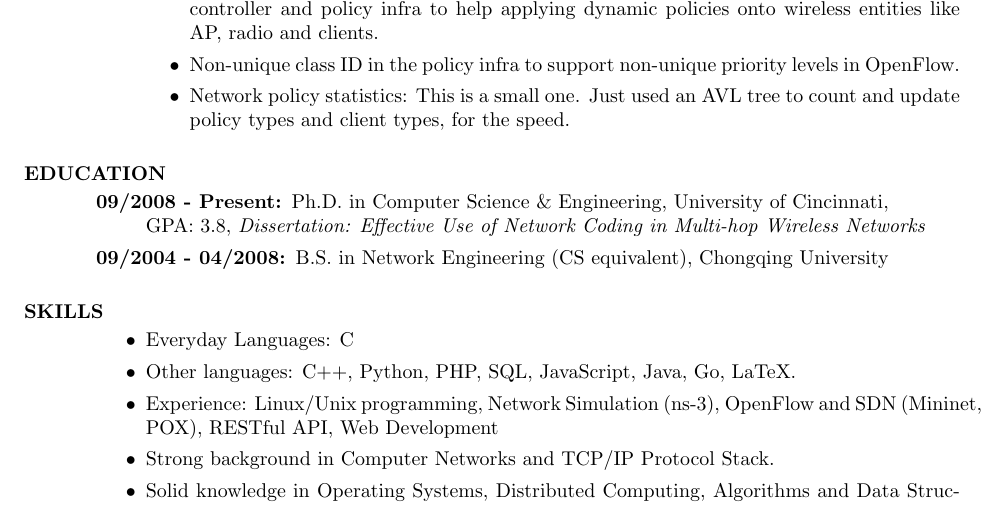
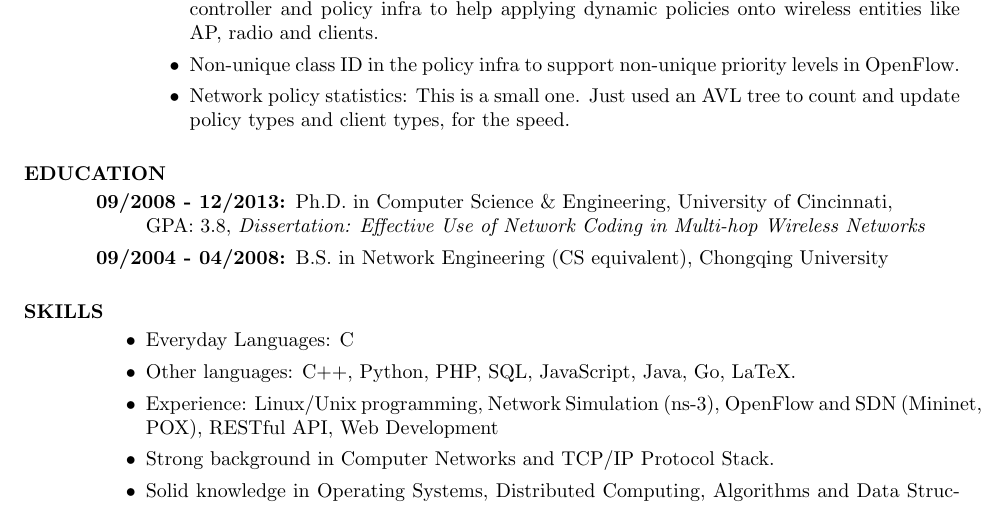
Before and after one commit to mmmmmm1988/YangChi_resume, a LaTeX CV (YangChi_resume.tex): part of page 1 of 2, cut so that both start at the same text. Compiled offline with pdfLaTeX.

Commit message:
fixed phd finish date

```diff
--- a/YangChi_resume.tex
+++ b/YangChi_resume.tex
@@ -32,7 +32,7 @@
 	\end{description}
 	\section{EDUCATION}
 	\begin{description}
-		\item[09/2008 - Present:] Ph.D. in Computer Science \& Engineering, University of Cincinnati, \\
+		\item[09/2008 - 12/2013:] Ph.D. in Computer Science \& Engineering, University of Cincinnati, \\
 			GPA: 3.8, \emph{Dissertation: Effective Use of Network Coding in Multi-hop Wireless Networks}
 		\item[09/2004 - 04/2008:] B.S. in Network Engineering (CS equivalent), Chongqing University
 	\end{description}
```
Also changed, not shown: YangChi_resume_shorter.tex (+1 -1 lines), README.md, YangChi_resume.pdf, YangChi_resume_shorter.pdf.
